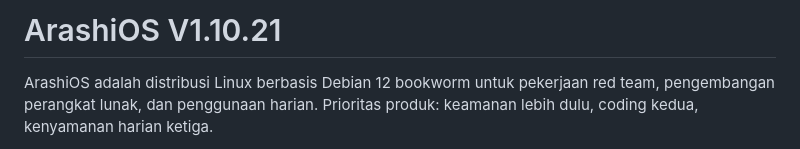
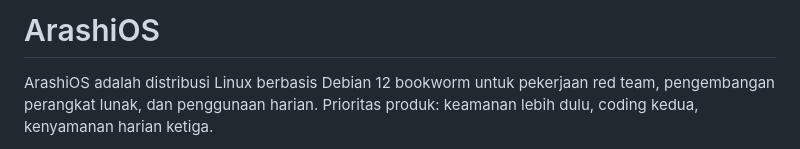
Before and after one commit to dextryayers/arashios, a Markdown page: README.md, the part around the change. Drawn GitHub-style.

Commit message:
Update README title to remove version number
Removed version number from the title and updated the heading.

```diff
--- a/README.md
+++ b/README.md
@@ -1,4 +1,4 @@
-# ArashiOS V1.10.21
+# ArashiOS
 
 ArashiOS adalah distribusi Linux berbasis Debian 12 bookworm untuk pekerjaan red team, pengembangan perangkat lunak, dan penggunaan harian. Prioritas produk: keamanan lebih dulu, coding kedua, kenyamanan harian ketiga.
 
```
